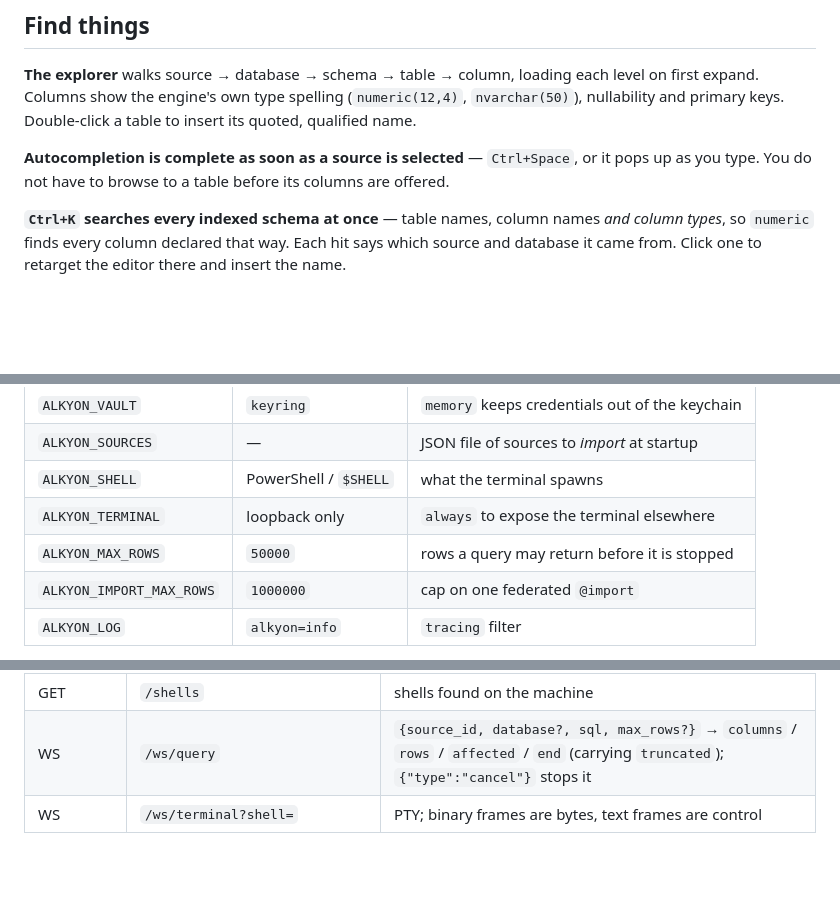
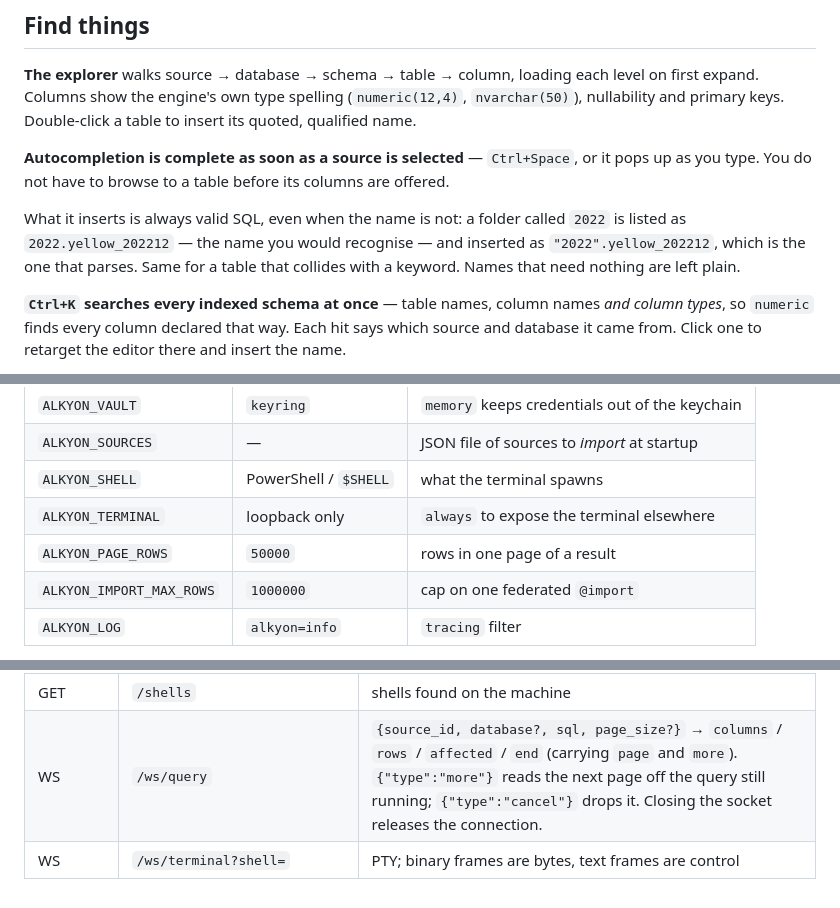
Before and after one commit to RWauman/alkyon, a Markdown page: GUIDE.md, 3 parts joined by grey strips. Rendered like a GitHub page; blank space fills up the shorter version.

```diff
--- a/GUIDE.md
+++ b/GUIDE.md
@@ -152,6 +194,11 @@ table to insert its quoted, qualified name.
 **Autocompletion is complete as soon as a source is selected** — `Ctrl+Space`, or it
 pops up as you type. You do not have to browse to a table before its columns are
 offered.
+
+What it inserts is always valid SQL, even when the name is not: a folder called
+`2022` is listed as `2022.yellow_202212` — the name you would recognise — and
+inserted as `"2022".yellow_202212`, which is the one that parses. Same for a table
+that collides with a keyword. Names that need nothing are left plain.
 
 **`Ctrl+K` searches every indexed schema at once** — table names, column names *and
 column types*, so `numeric` finds every column declared that way. Each hit says
@@ -329,7 +376,7 @@ The theme button cycles Auto → Light → Dark and remembers your choice.
 | `ALKYON_SOURCES` | — | JSON file of sources to *import* at startup |
 | `ALKYON_SHELL` | PowerShell / `$SHELL` | what the terminal spawns |
 | `ALKYON_TERMINAL` | loopback only | `always` to expose the terminal elsewhere |
-| `ALKYON_MAX_ROWS` | `50000` | rows a query may return before it is stopped |
+| `ALKYON_PAGE_ROWS` | `50000` | rows in one page of a result |
 | `ALKYON_IMPORT_MAX_ROWS` | `1000000` | cap on one federated `@import` |
 | `ALKYON_LOG` | `alkyon=info` | `tracing` filter |
 
@@ -360,5 +407,5 @@ The UI is only a client; everything is reachable directly.
 | GET / PUT / DELETE | `/workspace` | the open folder and its `.sql` files |
 | GET / PUT | `/workspace/file?path=` | read / write, confined to the folder |
 | GET | `/shells` | shells found on the machine |
-| WS | `/ws/query` | `{source_id, database?, sql, max_rows?}` → `columns` / `rows` / `affected` / `end` (carrying `truncated`); `{"type":"cancel"}` stops it |
+| WS | `/ws/query` | `{source_id, database?, sql, page_size?}` → `columns` / `rows` / `affected` / `end` (carrying `page` and `more`). `{"type":"more"}` reads the next page off the query still running; `{"type":"cancel"}` drops it. Closing the socket releases the connection. |
 | WS | `/ws/terminal?shell=` | PTY; binary frames are bytes, text frames are control |
```
Also changed, not shown: other parts of GUIDE.md (+54 -12 lines), README.md (+15 -2 lines).
